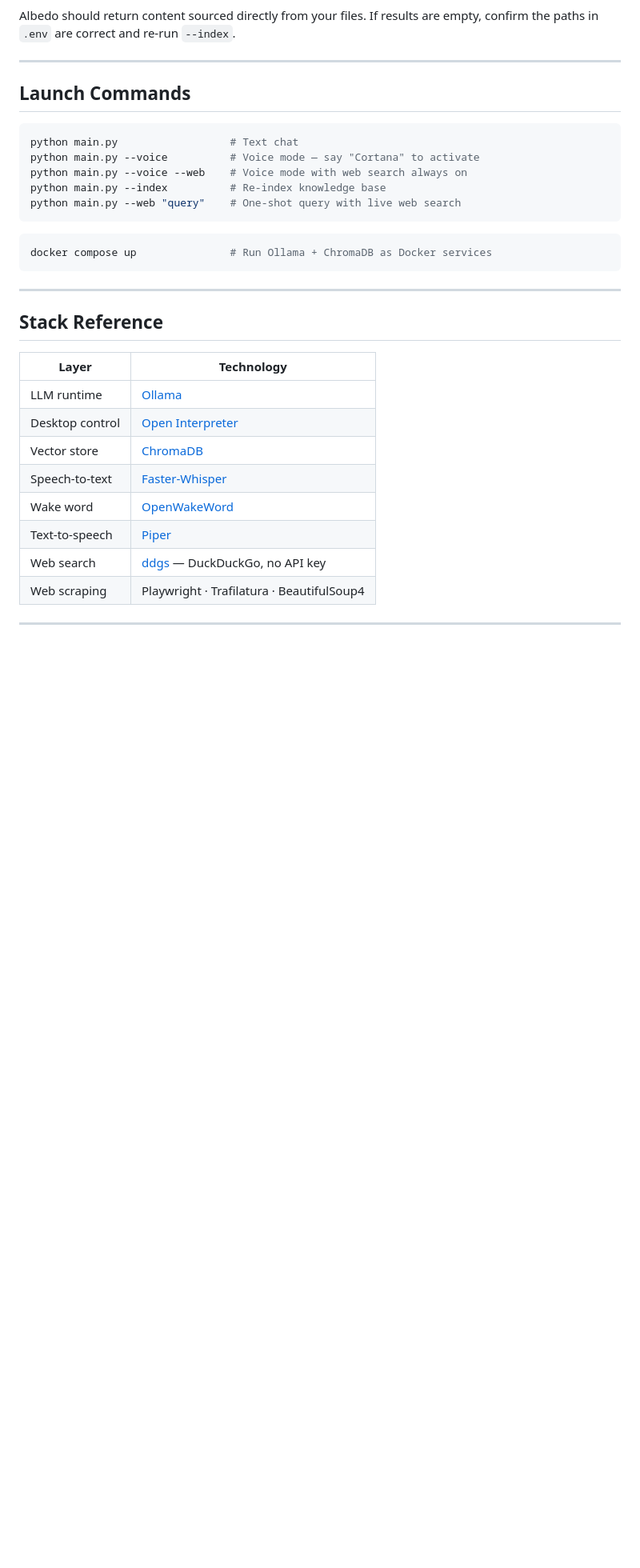
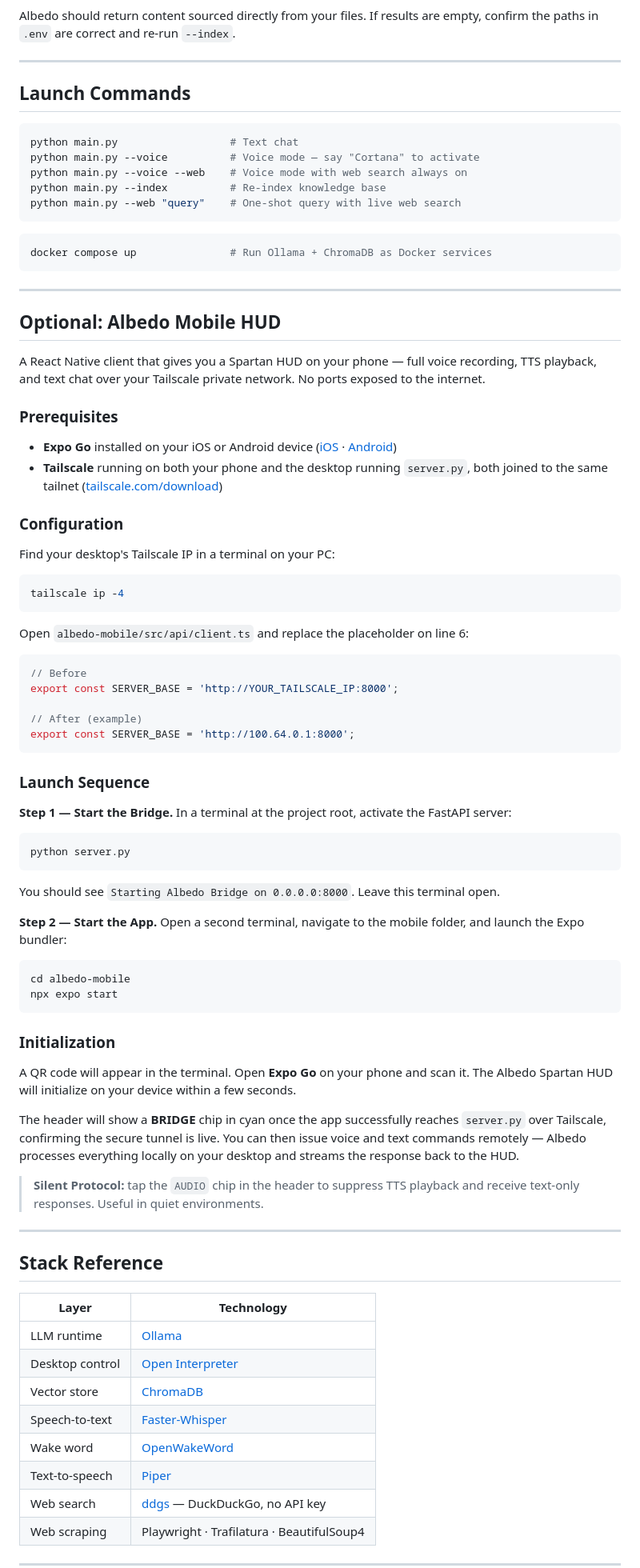
Before and after one commit to Dracon420/The-Albedo-AI-Project, a Markdown page: README.md, the part around the change. Shown at 80% size. GitHub-like rendering; blank space fills up the shorter version.

Commit message:
Initialize Albedo Mobile HUD and FastAPI bridge
Add 'Optional: Albedo Mobile HUD' section to README covering prerequisites
(Expo Go + Tailscale), SERVER_BASE configuration in src/api/client.ts,
two-terminal launch sequence (server.py then npx expo start), QR scan
initialization, and Silent Protocol note.

Co-Authored-By: Claude Sonnet 4.6 <noreply@anthropic.com>

````diff
--- a/README.md
+++ b/README.md
@@ -226,6 +226,60 @@ docker compose up               # Run Ollama + ChromaDB as Docker services
 
 ---
 
+## Optional: Albedo Mobile HUD
+
+A React Native client that gives you a Spartan HUD on your phone — full voice recording, TTS playback, and text chat over your Tailscale private network. No ports exposed to the internet.
+
+### Prerequisites
+
+- **Expo Go** installed on your iOS or Android device ([iOS](https://apps.apple.com/app/expo-go/id982107779) · [Android](https://play.google.com/store/apps/details?id=host.exp.exponent))
+- **Tailscale** running on both your phone and the desktop running `server.py`, both joined to the same tailnet ([tailscale.com/download](https://tailscale.com/download))
+
+### Configuration
+
+Find your desktop's Tailscale IP in a terminal on your PC:
+
+```powershell
+tailscale ip -4
+```
+
+Open `albedo-mobile/src/api/client.ts` and replace the placeholder on line 6:
+
+```typescript
+// Before
+export const SERVER_BASE = 'http://YOUR_TAILSCALE_IP:8000';
+
+// After (example)
+export const SERVER_BASE = 'http://100.64.0.1:8000';
+```
+
+### Launch Sequence
+
+**Step 1 — Start the Bridge.** In a terminal at the project root, activate the FastAPI server:
+
+```powershell
+python server.py
+```
+
+You should see `Starting Albedo Bridge on 0.0.0.0:8000`. Leave this terminal open.
+
+**Step 2 — Start the App.** Open a second terminal, navigate to the mobile folder, and launch the Expo bundler:
+
+```powershell
+cd albedo-mobile
+npx expo start
+```
+
+### Initialization
+
+A QR code will appear in the terminal. Open **Expo Go** on your phone and scan it. The Albedo Spartan HUD will initialize on your device within a few seconds.
+
+The header will show a **BRIDGE** chip in cyan once the app successfully reaches `server.py` over Tailscale, confirming the secure tunnel is live. You can then issue voice and text commands remotely — Albedo processes everything locally on your desktop and streams the response back to the HUD.
+
+> **Silent Protocol:** tap the `AUDIO` chip in the header to suppress TTS playback and receive text-only responses. Useful in quiet environments.
+
+---
+
 ## Stack Reference
 
 | Layer | Technology |
````
